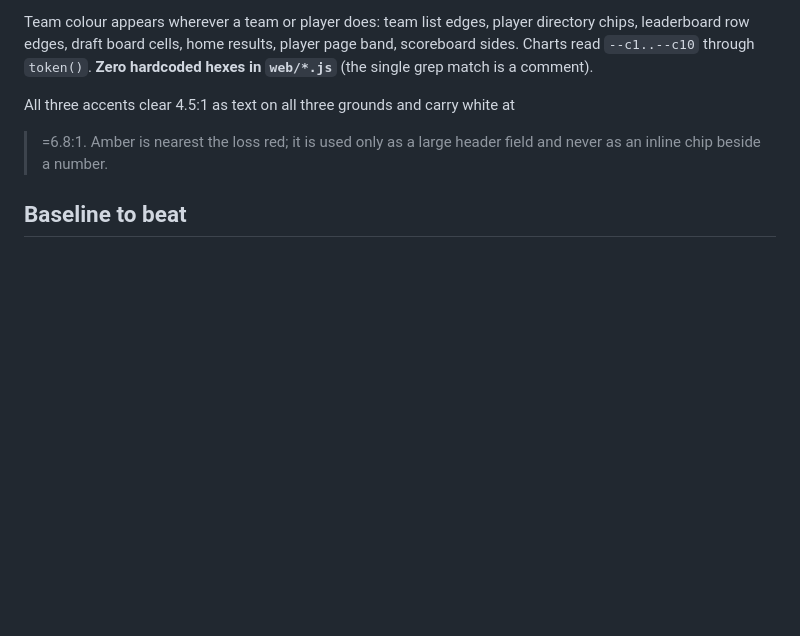
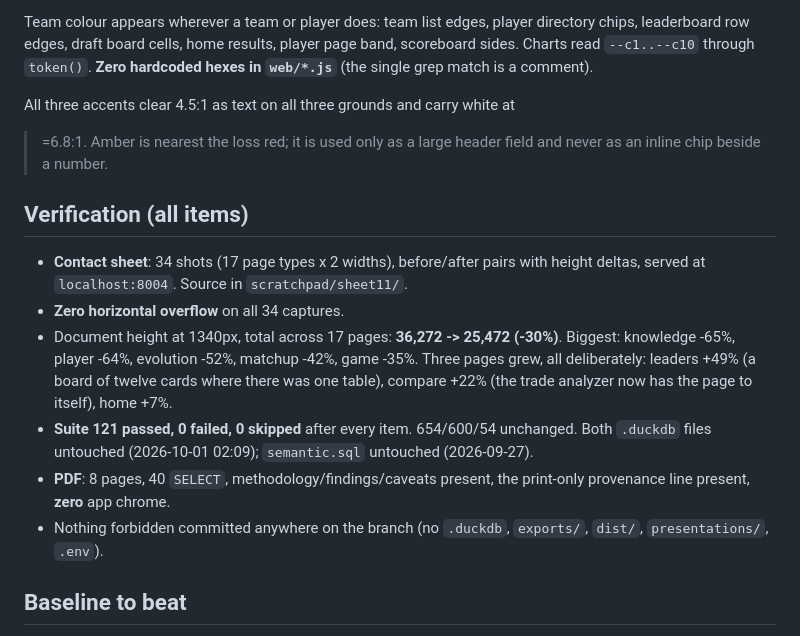
Before and after one commit to danwatson828/birdmans_birds, a Markdown page: redesign-progress.md, the part around the change. GitHub-like rendering; blank space fills up the shorter version.

Commit message:
Record verification for the eleven-item redesign
Contact sheet of 34 shots (17 page types x 2 widths) with height deltas, zero
horizontal overflow on all of them. Total document height at 1340px across 17
pages: 36,272 -> 25,472 (-30%), with knowledge -65%, player -64%, evolution
-52%, matchup -42%, game -35%. Three pages grew deliberately: leaders +49% (a
board of twelve cards replacing one table), compare +22%, home +7%.

Suite 121 passed after every item; 654/600/54 unchanged; both .duckdb files
and semantic.sql untouched. PDF: 8 pages, 40 SELECT, provenance line present,
zero chrome.

Co-Authored-By: Claude Opus 5 <noreply@anthropic.com>

```diff
--- a/redesign-progress.md
+++ b/redesign-progress.md
@@ -309,6 +309,25 @@ All three accents clear 4.5:1 as text on all three grounds and carry white at
 >=6.8:1. Amber is nearest the loss red; it is used only as a large header
 field and never as an inline chip beside a number.
 
+## Verification (all items)
+
+- **Contact sheet**: 34 shots (17 page types x 2 widths), before/after pairs
+  with height deltas, served at `localhost:8004`. Source in
+  `scratchpad/sheet11/`.
+- **Zero horizontal overflow** on all 34 captures.
+- Document height at 1340px, total across 17 pages: **36,272 -> 25,472 (-30%)**.
+  Biggest: knowledge -65%, player -64%, evolution -52%, matchup -42%, game -35%.
+  Three pages grew, all deliberately: leaders +49% (a board of twelve cards
+  where there was one table), compare +22% (the trade analyzer now has the
+  page to itself), home +7%.
+- **Suite 121 passed, 0 failed, 0 skipped** after every item. 654/600/54
+  unchanged. Both `.duckdb` files untouched (2026-10-01 02:09); `semantic.sql`
+  untouched (2026-09-27).
+- **PDF**: 8 pages, 40 `SELECT`, methodology/findings/caveats present, the
+  print-only provenance line present, **zero** app chrome.
+- Nothing forbidden committed anywhere on the branch (no `.duckdb`, `exports/`,
+  `dist/`, `presentations/`, `.env`).
+
 ## Baseline to beat
 
 Phase 8e contact sheet + capture harness:
```
